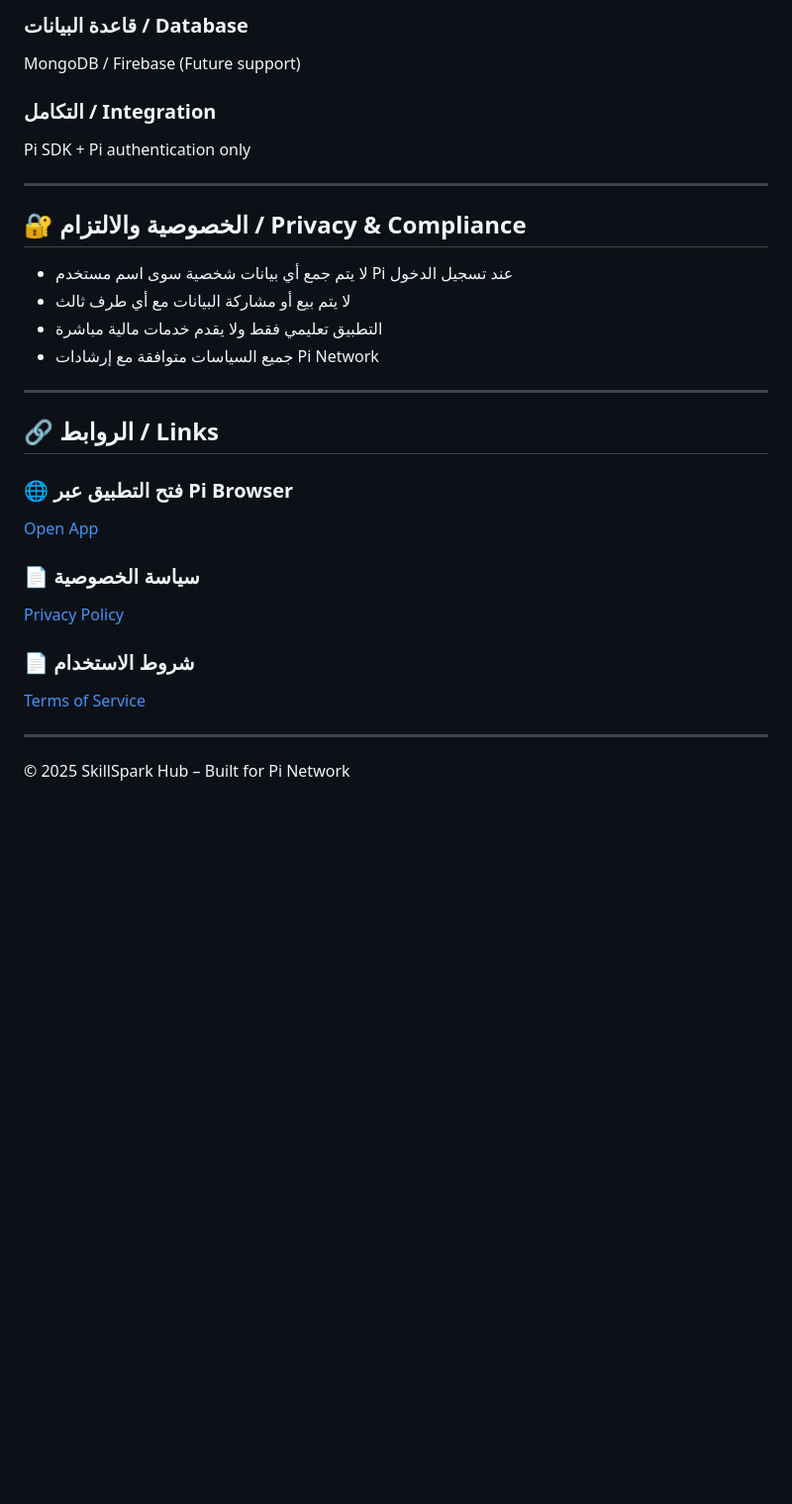
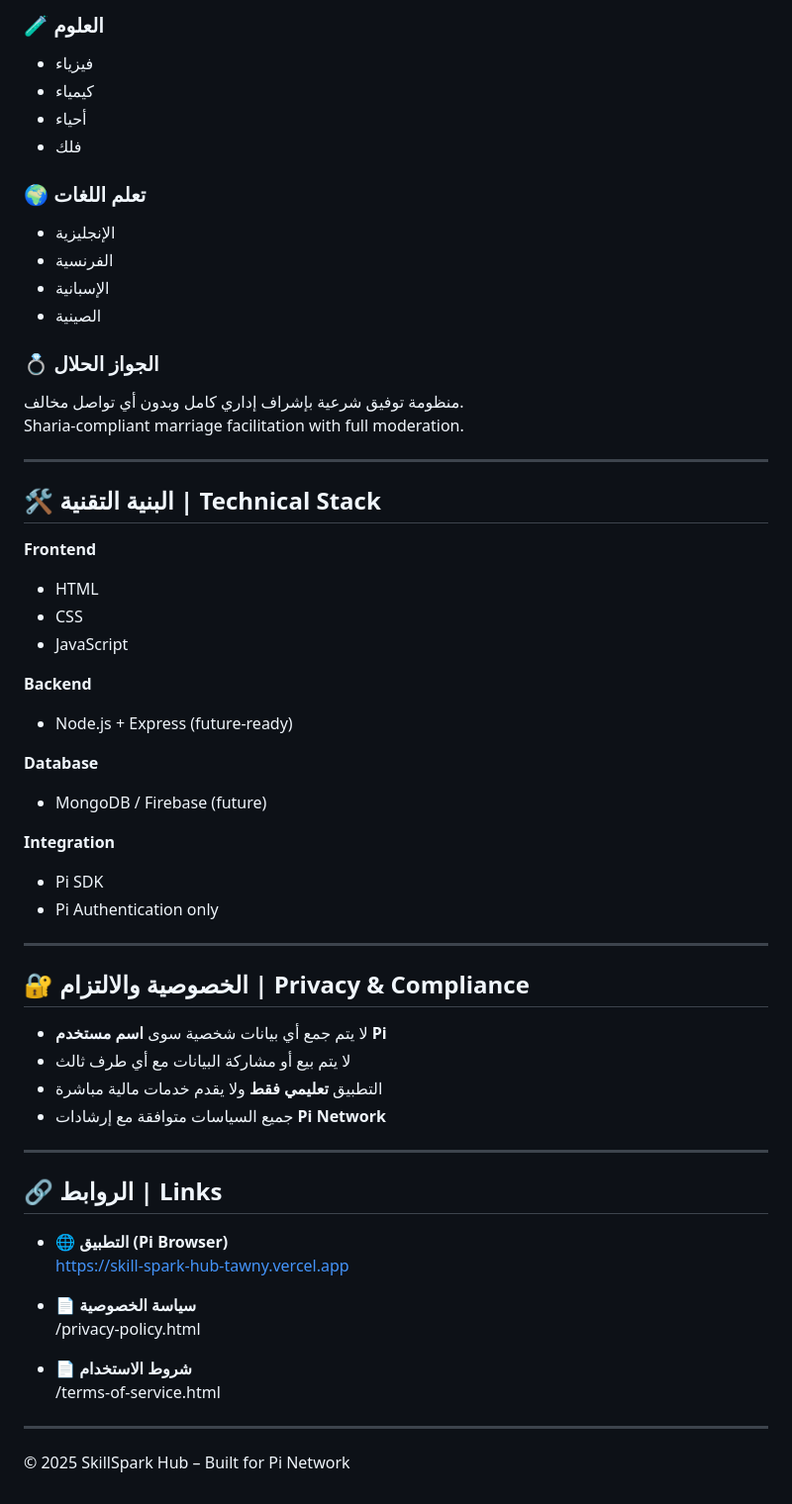
Before and after one commit to mobarakashry-cloud/SkillSpark-Hub-, a Markdown page: README.md, the part around one of its changes. Shown at 99% size. GitHub-like rendering; blank space fills up the shorter version.

```diff
--- a/README.md
+++ b/README.md
@@ -69,30 +47,60 @@ Node.js + Express (future-ready)
 
-### قاعدة البيانات / Database
-MongoDB / Firebase (Future support)
+### 🧪 العلوم
+- فيزياء
+- كيمياء
+- أحياء
+- فلك
 
-### التكامل / Integration
-Pi SDK + Pi authentication only
+### 🌍 تعلم اللغات
+- الإنجليزية
+- الفرنسية
+- الإسبانية
+- الصينية
+
+### 💍 الجواز الحلال
+منظومة توفيق شرعية بإشراف إداري كامل وبدون أي تواصل مخالف.
+Sharia-compliant marriage facilitation with full moderation.
 
 ---
 
-## 🔐 الخصوصية والالتزام / Privacy & Compliance
-- لا يتم جمع أي بيانات شخصية سوى اسم مستخدم Pi عند تسجيل الدخول
-- لا يتم بيع أو مشاركة البيانات مع أي طرف ثالث
-- التطبيق تعليمي فقط ولا يقدم خدمات مالية مباشرة
-- جميع السياسات متوافقة مع إرشادات Pi Network
+## 🛠️ البنية التقنية | Technical Stack
+
+**Frontend**
+- HTML
+- CSS
+- JavaScript
+
+**Backend**
+- Node.js + Express (future-ready)
+
+**Database**
+- MongoDB / Firebase (future)
+
+**Integration**
+- Pi SDK
+- Pi Authentication only
 
 ---
 
-## 🔗 الروابط / Links
+## 🔐 الخصوصية والالتزام | Privacy & Compliance
 
-### 🌐 فتح التطبيق عبر Pi Browser
-[Open App](https://skill-spark-hub-tawny.vercel.app)
+- لا يتم جمع أي بيانات شخصية سوى **اسم مستخدم Pi**
+- لا يتم بيع أو مشاركة البيانات مع أي طرف ثالث
+- التطبيق **تعليمي فقط** ولا يقدم خدمات مالية مباشرة
+- جميع السياسات متوافقة مع إرشادات **Pi Network**
 
-### 📄 سياسة الخصوصية
-[Privacy Policy](https://skill-spark-hub-tawny.vercel.app/privacy-policy)
+---
 
-### 📄 شروط الاستخدام
-[Terms of Service](https://skill-spark-hub-tawny.vercel.app/terms-of-service)
+## 🔗 الروابط | Links
+
+- 🌐 **التطبيق (Pi Browser)**
+  https://skill-spark-hub-tawny.vercel.app
+
+- 📄 **سياسة الخصوصية**
+  /privacy-policy.html
+
+- 📄 **شروط الاستخدام**
+  /terms-of-service.html
 
 ---
 
```
Also changed, not shown: other parts of README.md (+31 -53 lines).
